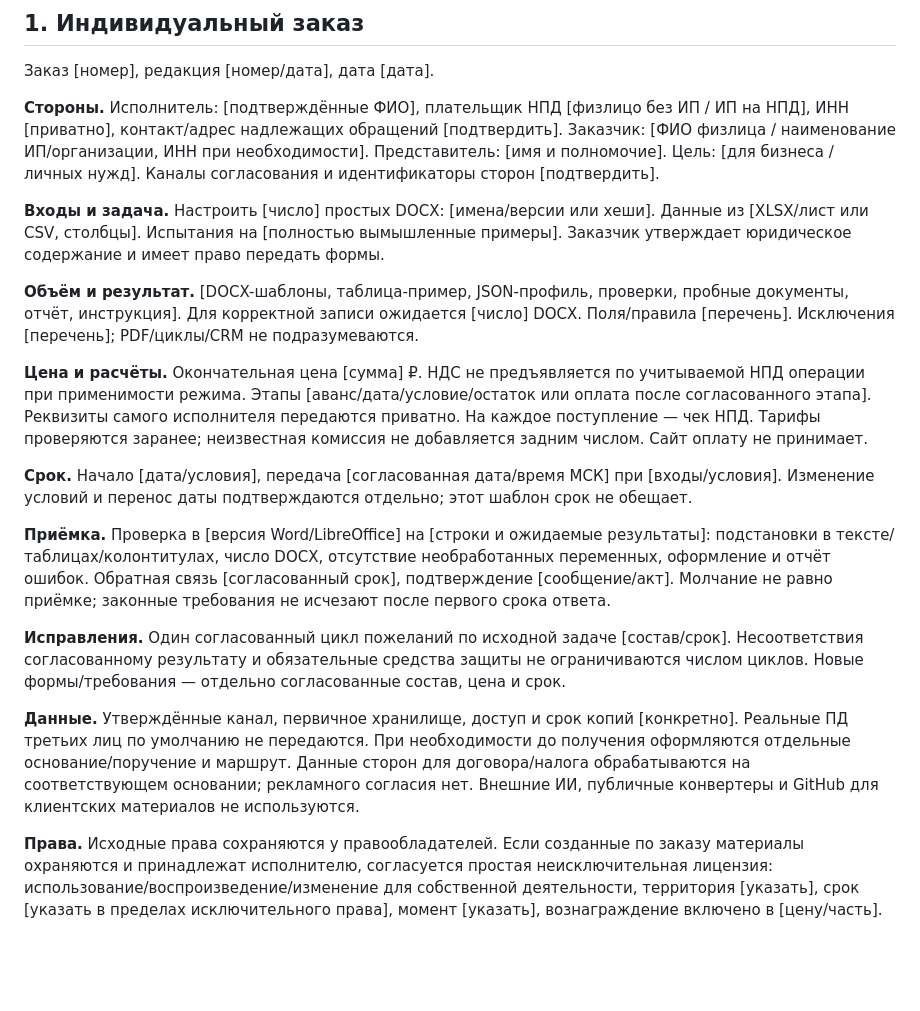
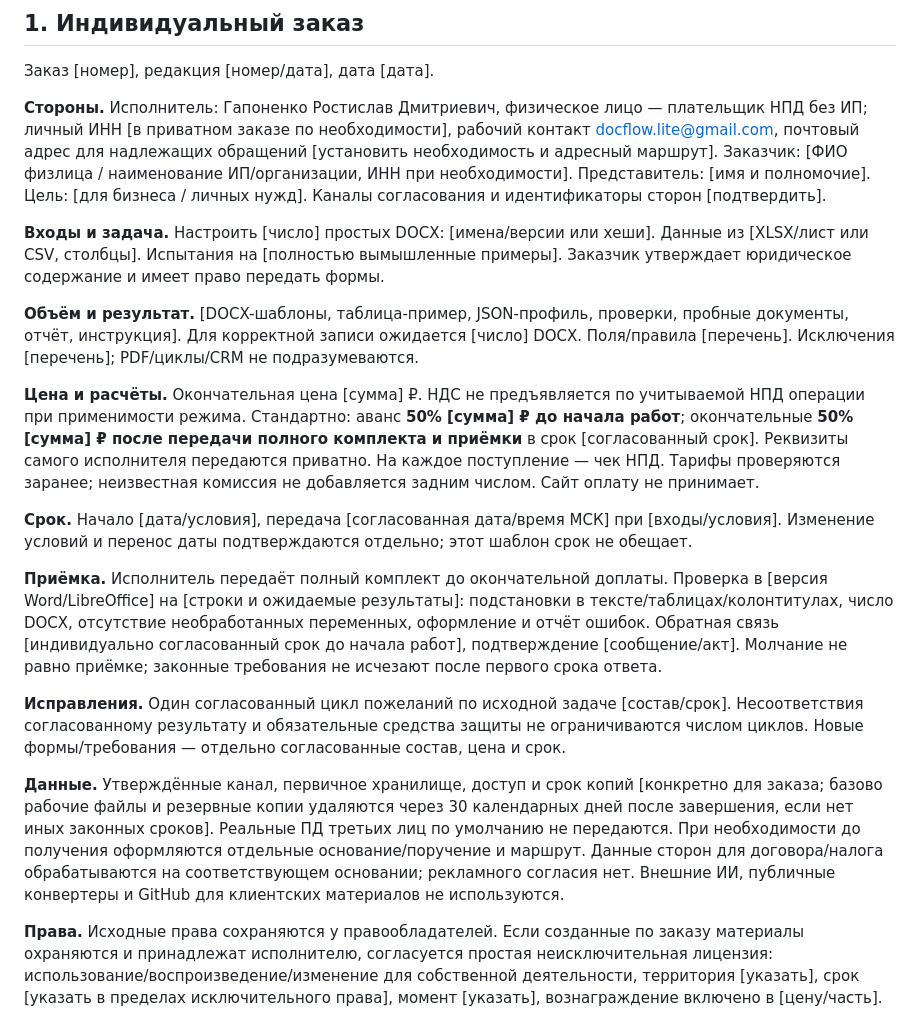
Before and after one commit to hothuman/docflow-lite, a Markdown page: sales/05_Individual_Order_and_Acceptance.md, the part around the change. GitHub-like rendering; blank space fills up the shorter version.

Commit message:
docs(legal): record approved DocFlow Lite owner decisions [skip ci]

```diff
--- a/sales/05_Individual_Order_and_Acceptance.md
+++ b/sales/05_Individual_Order_and_Acceptance.md
@@ -6,21 +6,21 @@
 
 Заказ [номер], редакция [номер/дата], дата [дата].
 
-**Стороны.** Исполнитель: [подтверждённые ФИО], плательщик НПД [физлицо без ИП / ИП на НПД], ИНН [приватно], контакт/адрес надлежащих обращений [подтвердить]. Заказчик: [ФИО физлица / наименование ИП/организации, ИНН при необходимости]. Представитель: [имя и полномочие]. Цель: [для бизнеса / личных нужд]. Каналы согласования и идентификаторы сторон [подтвердить].
+**Стороны.** Исполнитель: Гапоненко Ростислав Дмитриевич, физическое лицо — плательщик НПД без ИП; личный ИНН [в приватном заказе по необходимости], рабочий контакт docflow.lite@gmail.com, почтовый адрес для надлежащих обращений [установить необходимость и адресный маршрут]. Заказчик: [ФИО физлица / наименование ИП/организации, ИНН при необходимости]. Представитель: [имя и полномочие]. Цель: [для бизнеса / личных нужд]. Каналы согласования и идентификаторы сторон [подтвердить].
 
 **Входы и задача.** Настроить [число] простых DOCX: [имена/версии или хеши]. Данные из [XLSX/лист или CSV, столбцы]. Испытания на [полностью вымышленные примеры]. Заказчик утверждает юридическое содержание и имеет право передать формы.
 
 **Объём и результат.** [DOCX-шаблоны, таблица-пример, JSON-профиль, проверки, пробные документы, отчёт, инструкция]. Для корректной записи ожидается [число] DOCX. Поля/правила [перечень]. Исключения [перечень]; PDF/циклы/CRM не подразумеваются.
 
-**Цена и расчёты.** Окончательная цена [сумма] ₽. НДС не предъявляется по учитываемой НПД операции при применимости режима. Этапы [аванс/дата/условие/остаток или оплата после согласованного этапа]. Реквизиты самого исполнителя передаются приватно. На каждое поступление — чек НПД. Тарифы проверяются заранее; неизвестная комиссия не добавляется задним числом. Сайт оплату не принимает.
+**Цена и расчёты.** Окончательная цена [сумма] ₽. НДС не предъявляется по учитываемой НПД операции при применимости режима. Стандартно: аванс **50% [сумма] ₽ до начала работ**; окончательные **50% [сумма] ₽ после передачи полного комплекта и приёмки** в срок [согласованный срок]. Реквизиты самого исполнителя передаются приватно. На каждое поступление — чек НПД. Тарифы проверяются заранее; неизвестная комиссия не добавляется задним числом. Сайт оплату не принимает.
 
 **Срок.** Начало [дата/условия], передача [согласованная дата/время МСК] при [входы/условия]. Изменение условий и перенос даты подтверждаются отдельно; этот шаблон срок не обещает.
 
-**Приёмка.** Проверка в [версия Word/LibreOffice] на [строки и ожидаемые результаты]: подстановки в тексте/таблицах/колонтитулах, число DOCX, отсутствие необработанных переменных, оформление и отчёт ошибок. Обратная связь [согласованный срок], подтверждение [сообщение/акт]. Молчание не равно приёмке; законные требования не исчезают после первого срока ответа.
+**Приёмка.** Исполнитель передаёт полный комплект до окончательной доплаты. Проверка в [версия Word/LibreOffice] на [строки и ожидаемые результаты]: подстановки в тексте/таблицах/колонтитулах, число DOCX, отсутствие необработанных переменных, оформление и отчёт ошибок. Обратная связь [индивидуально согласованный срок до начала работ], подтверждение [сообщение/акт]. Молчание не равно приёмке; законные требования не исчезают после первого срока ответа.
 
 **Исправления.** Один согласованный цикл пожеланий по исходной задаче [состав/срок]. Несоответствия согласованному результату и обязательные средства защиты не ограничиваются числом циклов. Новые формы/требования — отдельно согласованные состав, цена и срок.
 
-**Данные.** Утверждённые канал, первичное хранилище, доступ и срок копий [конкретно]. Реальные ПД третьих лиц по умолчанию не передаются. При необходимости до получения оформляются отдельные основание/поручение и маршрут. Данные сторон для договора/налога обрабатываются на соответствующем основании; рекламного согласия нет. Внешние ИИ, публичные конвертеры и GitHub для клиентских материалов не используются.
+**Данные.** Утверждённые канал, первичное хранилище, доступ и срок копий [конкретно для заказа; базово рабочие файлы и резервные копии удаляются через 30 календарных дней после завершения, если нет иных законных сроков]. Реальные ПД третьих лиц по умолчанию не передаются. При необходимости до получения оформляются отдельные основание/поручение и маршрут. Данные сторон для договора/налога обрабатываются на соответствующем основании; рекламного согласия нет. Внешние ИИ, публичные конвертеры и GitHub для клиентских материалов не используются.
 
 **Права.** Исходные права сохраняются у правообладателей. Если созданные по заказу материалы охраняются и принадлежат исполнителю, согласуется простая неисключительная лицензия: использование/воспроизведение/изменение для собственной деятельности, территория [указать], срок [указать в пределах исключительного права], момент [указать], вознаграждение включено в [цену/часть]. Заполнить до заключения, если пункт применим. Исключительное отчуждение автоматически не предполагается. Данные не присваиваются; права на программу/библиотеки определяются отдельно, LGPL не ограничивается.
 
```
